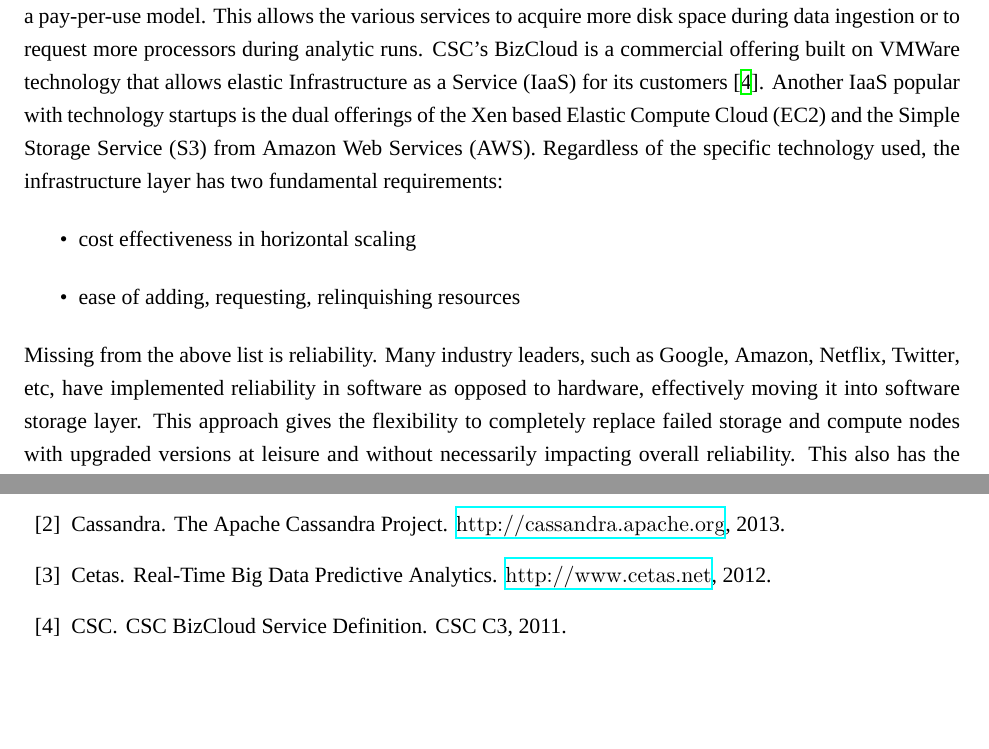
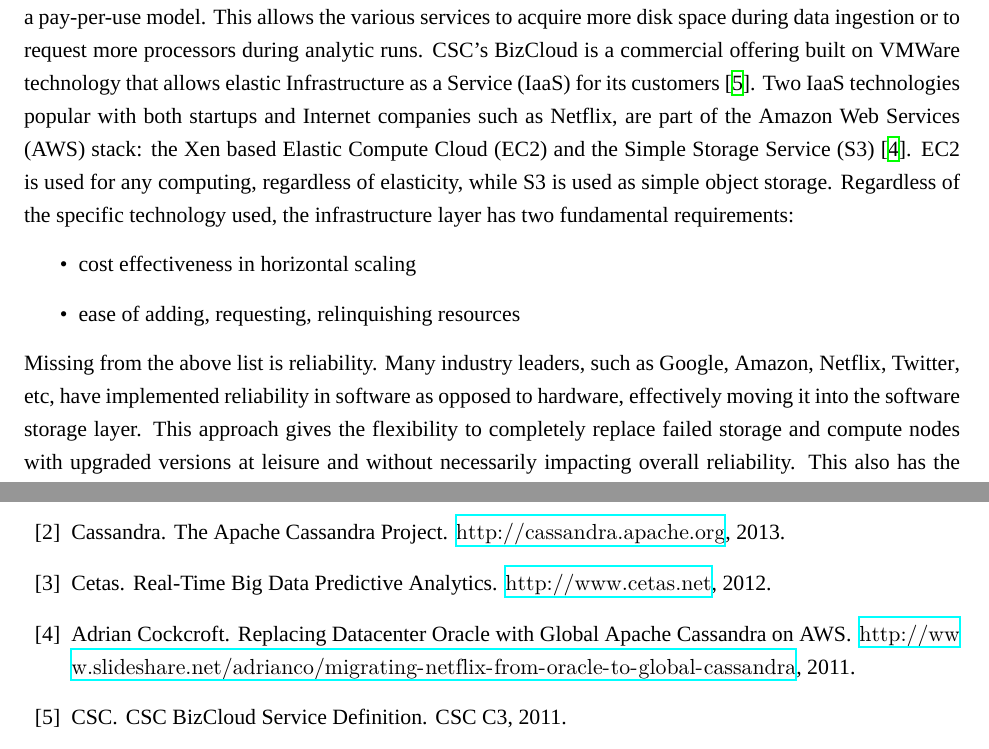
Before and after one commit to christopherkeller/thesis, a LaTeX document (index.tex, which reads solution.tex): two parts of pages 13 and 21 of 25, joined at a grey line, cut so that both start at the same text, the shorter picture padded with empty space. Compiled offline with XeLaTeX; a missing font is replaced by an installed copy or a similar font.

Commit message:
Fix grammatical error and rewrite IaaS sentence and include cockcroft as a reference.

```diff
--- a/solution.tex
+++ b/solution.tex
@@ -22,12 +22,12 @@
     \label{layers}
 \end{figure}
 \subsection{Infrastructure}
-At the heart of any big data\index{big data} platform is the elastic infrastructure upon which it is built. The concept of both vertical and horizontal elasticity allows the scaling or shrinking of both storage and processing capacity to meet performance requirements and cost efficiency. One method of doing this involves hardware virtualization \index{virtualization} of storage, memory and cpu resources into logical pools that can be assigned or released by services in a pay-per-use model. This allows the various services to acquire more disk space during data ingestion or to request more processors during analytic runs. \textsc{CSC's} BizCloud\index{BizCloud} is a commercial offering built on VMWare \index{VMWare} technology that allows elastic \gls{iaas}\index{IaaS} for its customers \cite{bizcloud}. Another \gls{iaas} popular with technology startups is the dual offerings of the Xen\index{Xen} based \gls{ec2}\index{EC2} and the \gls{s3}\index{S3} from \gls{aws}\index{AWS}. Regardless of the specific technology used, the infrastructure layer has two fundamental requirements:
+At the heart of any big data\index{big data} platform is the elastic infrastructure upon which it is built. The concept of both vertical and horizontal elasticity allows the scaling or shrinking of both storage and processing capacity to meet performance requirements and cost efficiency. One method of doing this involves hardware virtualization \index{virtualization} of storage, memory and cpu resources into logical pools that can be assigned or released by services in a pay-per-use model. This allows the various services to acquire more disk space during data ingestion or to request more processors during analytic runs. \textsc{CSC's} BizCloud\index{BizCloud} is a commercial offering built on VMWare \index{VMWare} technology that allows elastic \gls{iaas}\index{IaaS} for its customers \cite{bizcloud}. Two \gls{iaas} technologies popular with both startups and Internet companies such as Netflix\index{Netflix}, are part of the \gls{aws}\index{AWS} stack: the Xen\index{Xen} based \gls{ec2}\index{EC2} and the \gls{s3}\index{S3} \cite{cockcroft}. \gls{ec2} is used for any computing, regardless of elasticity, while \gls{s3} is used as simple object storage. Regardless of the specific technology used, the infrastructure layer has two fundamental requirements:
 \begin{itemize}
     \item cost effectiveness in horizontal scaling
     \item ease of adding, requesting, relinquishing resources
 \end{itemize}
-Missing from the above list is reliability. Many industry leaders, such as Google\index{Google}, Amazon\index{Amazon}, Netflix\index{Netflix}, Twitter\index{Twitter}, etc, have implemented reliability in software as opposed to hardware, effectively moving it into software storage layer. This approach gives the flexibility to completely replace failed storage and compute nodes with upgraded versions at leisure and without necessarily impacting overall reliability. This also has the added benefit of  reducing hardware storage costs, since expensive \gls{raid} technology is no longer required to be purchased during every technology refresh.\\
+Missing from the above list is reliability. Many industry leaders, such as Google\index{Google}, Amazon\index{Amazon}, Netflix\index{Netflix}, Twitter\index{Twitter}, etc, have implemented reliability in software as opposed to hardware, effectively moving it into the software storage layer. This approach gives the flexibility to completely replace failed storage and compute nodes with upgraded versions at leisure and without necessarily impacting overall reliability. This also has the added benefit of  reducing hardware storage costs, since expensive \gls{raid} technology is no longer required to be purchased during every technology refresh.\\
 
 As offerings mature and new capabilities are brought online, it is probable that certain data sets outside of ClimatEdge\index{ClimatEdge}, such as healthcare, may want to be kept within corporate control to ease privacy concerns. In this situation, a platform built on \gls{aws}\index{AWS} is not feasible. While BizCloud\index{BizCloud} is currently the preferred corporate solution, an open source based platform could also be created which replicates best practices from other big data\index{big data} organizations. Facebook's\index{Facebook} Open Compute Project\index{Open Compute Project} is a community targeted hardware effort in data center efficiency, with many vendors selling compliant solutions \cite{opencompute}. Combined with a hypervisor such as Xen\index{Xen} \cite{xen} or a cloud solution like OpenStack\index{OpenStack} \cite{openstack}, it is possible to replicate \gls{iaas}\index{IaaS} functionality in house through open source.
 \subsection{Data Acquisition}
```
